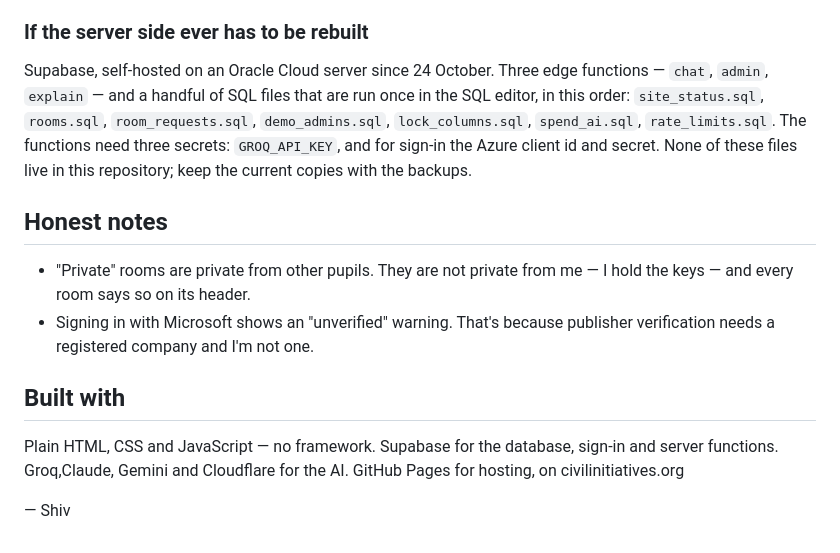
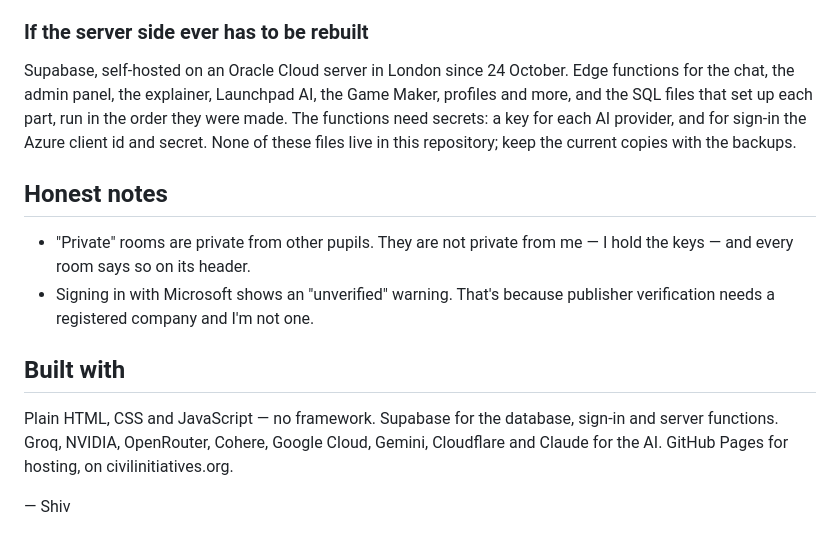
Before and after one commit to silocell/HEH-Homework, a Markdown page: README.md, the part around one of its changes. Rendered like a GitHub page.

```diff
--- a/README.md
+++ b/README.md
@@ -92,14 +114,12 @@ Not this repository being tidy. Five things:
 
 ### If the server side ever has to be rebuilt
 
-Supabase, self-hosted on an Oracle Cloud server since 24 October. Three edge
-functions — `chat`, `admin`, `explain` — and a handful
-of SQL files that are run once in the SQL editor, in this order:
-`site_status.sql`, `rooms.sql`, `room_requests.sql`, `demo_admins.sql`,
-`lock_columns.sql`, `spend_ai.sql`, `rate_limits.sql`. The functions need
-three secrets: `GROQ_API_KEY`, and for sign-in the Azure client id and
-secret. None of these files live in this repository; keep the current
-copies with the backups.
+Supabase, self-hosted on an Oracle Cloud server in London since 24 October.
+Edge functions for the chat, the admin panel, the explainer, Launchpad AI,
+the Game Maker, profiles and more, and the SQL files that set up each part,
+run in the order they were made. The functions need secrets: a key for each
+AI provider, and for sign-in the Azure client id and secret. None of these
+files live in this repository; keep the current copies with the backups.
 
 ## Honest notes
 
@@ -111,7 +131,8 @@ copies with the backups.
 ## Built with
 
 Plain HTML, CSS and JavaScript — no framework. Supabase for the database,
-sign-in and server functions. Groq,Claude, Gemini and Cloudflare for the AI. GitHub Pages
-for hosting, on civilinitiatives.org
+sign-in and server functions. Groq, NVIDIA, OpenRouter, Cohere, Google
+Cloud, Gemini, Cloudflare and Claude for the AI. GitHub Pages for hosting,
+on civilinitiatives.org.
 
 — Shiv
```
Also changed, not shown: other parts of README.md (+29 -7 lines).
